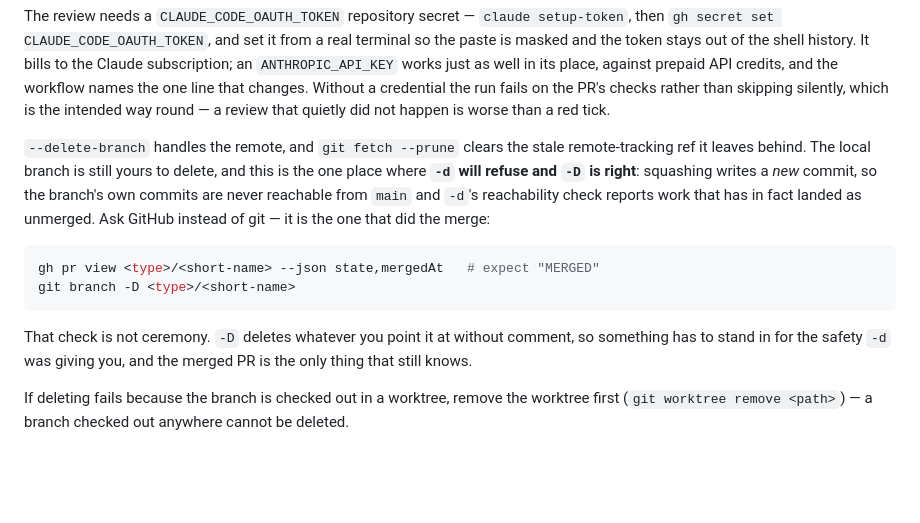
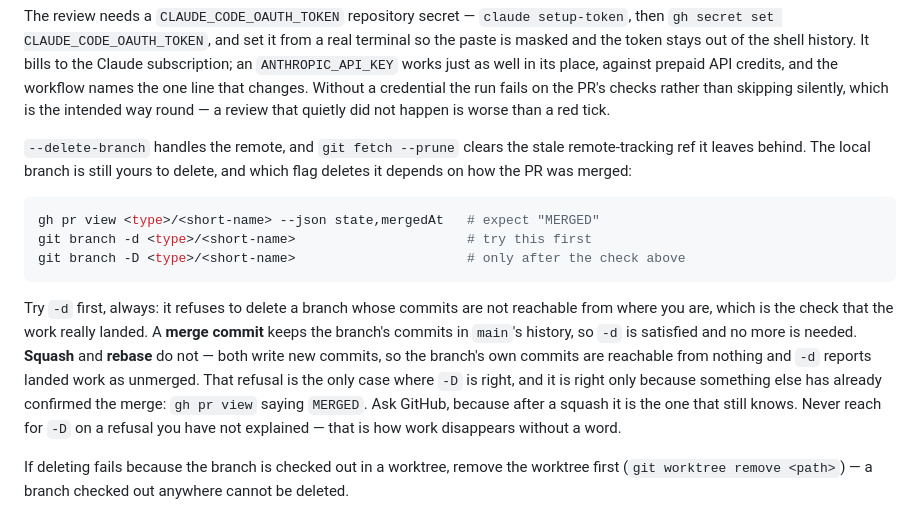
Before and after one commit to ndycrlr/group-planner, a Markdown page: CLAUDE.md, the part around the change. Rendered like a GitHub page; blank space fills up the shorter version.

Commit message:
docs: tie the branch-deletion flag to the merge method
PR #2 was merged with a merge commit rather than the documented --squash, and
that broke the advice written for squashing alone: a merge commit keeps the
branch reachable from main, so -d is satisfied and the -D the text insisted on
was the more dangerous flag for no reason.

The rule that holds for all three merge methods is to try -d first and treat
its refusal as information - it means history was rewritten, which is the only
case where -D is right, and only once gh pr view has confirmed the merge.

````diff
--- a/CLAUDE.md
+++ b/CLAUDE.md
@@ -61,20 +61,24 @@ checks rather than skipping silently, which is the intended way round — a revi
 quietly did not happen is worse than a red tick.
 
 `--delete-branch` handles the remote, and `git fetch --prune` clears the stale
-remote-tracking ref it leaves behind. The local branch is still yours to delete, and this is
-the one place where **`-d` will refuse and `-D` is right**: squashing writes a *new* commit,
-so the branch's own commits are never reachable from `main` and `-d`'s reachability check
-reports work that has in fact landed as unmerged. Ask GitHub instead of git — it is the one
-that did the merge:
+remote-tracking ref it leaves behind. The local branch is still yours to delete, and which
+flag deletes it depends on how the PR was merged:
 
 ```sh
 gh pr view <type>/<short-name> --json state,mergedAt   # expect "MERGED"
-git branch -D <type>/<short-name>
+git branch -d <type>/<short-name>                      # try this first
+git branch -D <type>/<short-name>                      # only after the check above
 ```
 
-That check is not ceremony. `-D` deletes whatever you point it at without comment, so
-something has to stand in for the safety `-d` was giving you, and the merged PR is the only
-thing that still knows.
+Try `-d` first, always: it refuses to delete a branch whose commits are not reachable from
+where you are, which is the check that the work really landed. A **merge commit** keeps the
+branch's commits in `main`'s history, so `-d` is satisfied and no more is needed. **Squash**
+and **rebase** do not — both write new commits, so the branch's own commits are reachable
+from nothing and `-d` reports landed work as unmerged. That refusal is the only case where
+`-D` is right, and it is right only because something else has already confirmed the merge:
+`gh pr view` saying `MERGED`. Ask GitHub, because after a squash it is the one that still
+knows. Never reach for `-D` on a refusal you have not explained — that is how work
+disappears without a word.
 
 If deleting fails because the branch is checked out in a worktree, remove the worktree
 first (`git worktree remove <path>`) — a branch checked out anywhere cannot be deleted.
````
